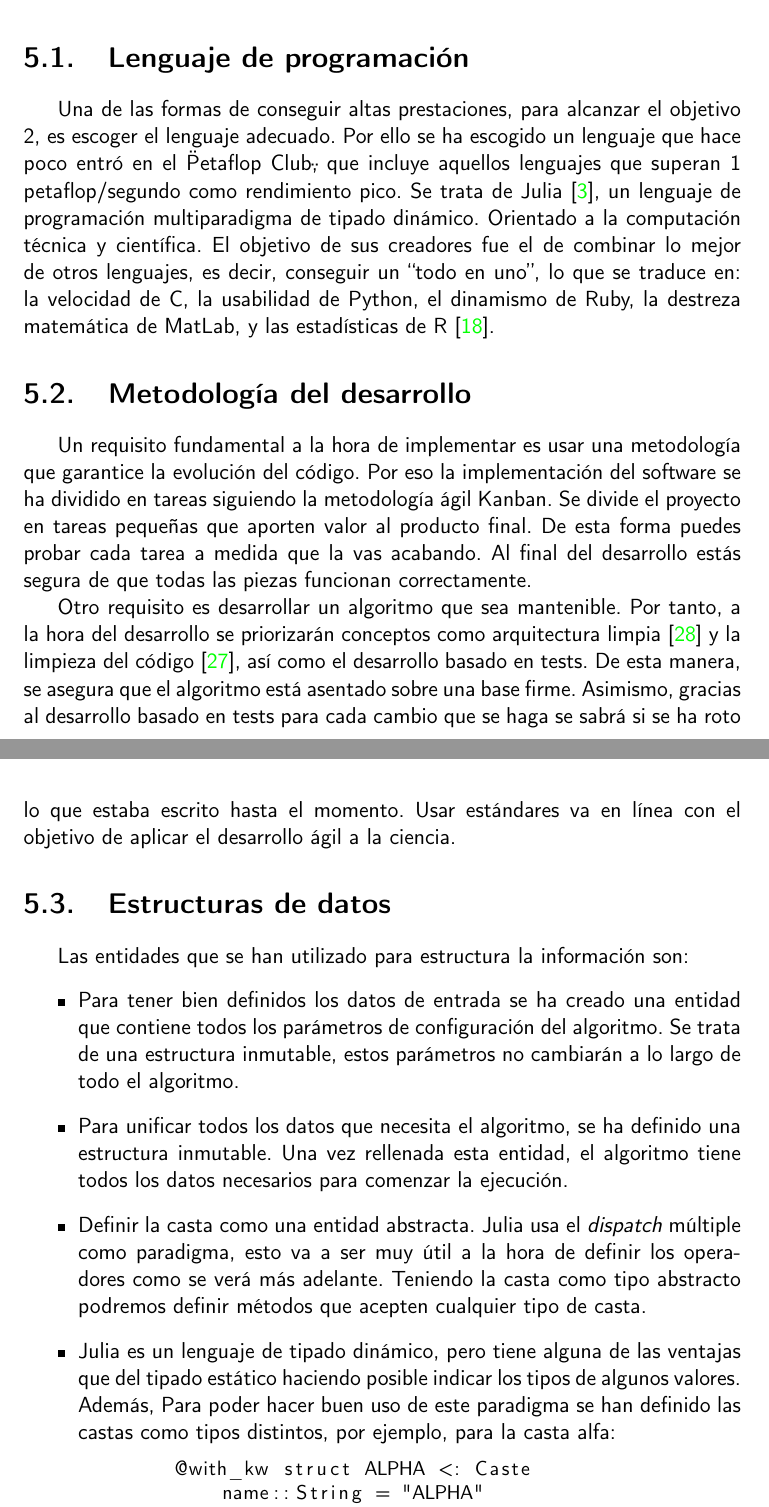
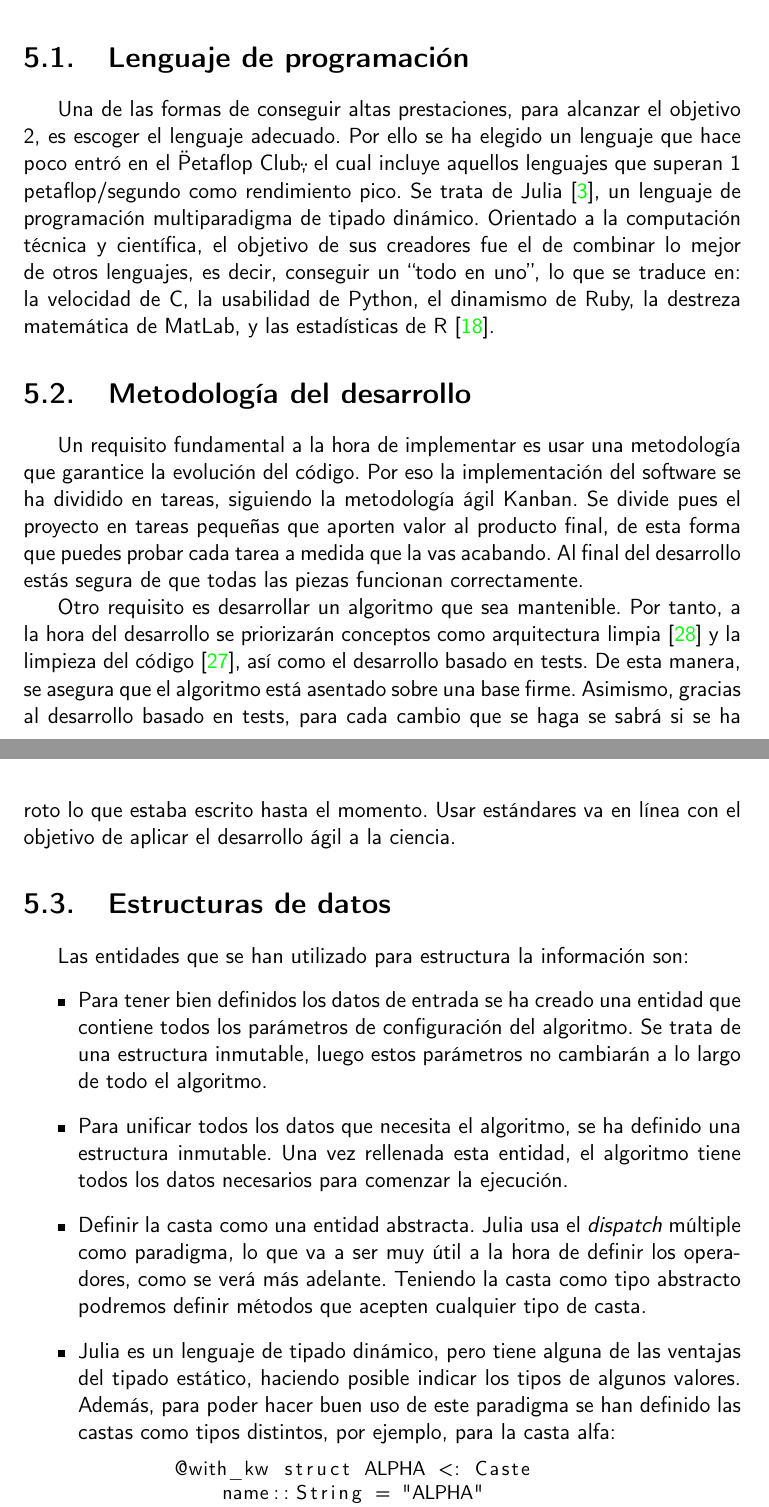
Before and after one commit to cecimerelo/UnAlgoritmoFeliz, a LaTeX book (doc/proyecto.tex, which reads doc/secciones/06_implementacion.tex): two parts of pages 27 and 28 of 46, joined at a grey line, cut so that both start at the same text. Compiled offline with pdfLaTeX.

Commit message:
revisión
Me suena mal la line 136, no entiendo a qué te refieres

```diff
--- a/doc/secciones/06_implementacion.tex
+++ b/doc/secciones/06_implementacion.tex
@@ -3,22 +3,22 @@ En esta sección se va a describir la implementación, basada en los requisitos
 
 \section{Lenguaje de programación}
 
-Una de las formas de conseguir altas prestaciones, para alcanzar el objetivo 2, es escoger el lenguaje adecuado. Por ello se ha escogido
-un lenguaje que hace poco entró en el \"Petaflop Club\", que incluye aquellos lenguajes que superan 1 petaflop/segundo como rendimiento pico. Se trata
+Una de las formas de conseguir altas prestaciones, para alcanzar el objetivo 2, es escoger el lenguaje adecuado. Por ello se ha elegido
+un lenguaje que hace poco entró en el \"Petaflop Club\", el cual incluye aquellos lenguajes que superan 1 petaflop/segundo como rendimiento pico. Se trata
 de Julia \cite{julia}, un lenguaje de programación multiparadigma de tipado dinámico. Orientado a la computación técnica y
-científica. El objetivo de sus creadores fue el de combinar lo mejor de otros lenguajes, es decir, conseguir un “todo en uno”, lo que se traduce en:
+científica, el objetivo de sus creadores fue el de combinar lo mejor de otros lenguajes, es decir, conseguir un “todo en uno”, lo que se traduce en:
 la velocidad de C, la usabilidad de Python, el dinamismo de Ruby, la destreza matemática de MatLab, y las estadísticas de R \cite{julia_goals}.
 
 \section{Metodología del desarrollo}
 
 Un requisito fundamental a la hora de implementar es usar una metodología que garantice la evolución del código. Por eso la implementación
-del software se ha dividido en tareas siguiendo la metodología ágil Kanban. Se divide el proyecto en tareas pequeñas que aporten valor al producto
-final. De esta forma puedes probar cada tarea a medida que la vas acabando. Al final del desarrollo estás segura de que todas las piezas funcionan
+del software se ha dividido en tareas, siguiendo la metodología ágil Kanban. Se divide pues el proyecto en tareas pequeñas que aporten valor al producto
+final, de esta forma que puedes probar cada tarea a medida que la vas acabando. Al final del desarrollo estás segura de que todas las piezas funcionan
 correctamente.
 
 Otro requisito es desarrollar un algoritmo que sea mantenible. Por tanto, a la hora del desarrollo se priorizarán conceptos
 como arquitectura limpia \cite{cleanArquitecture2017} y la limpieza del código \cite{cleanCode2008}, así como el desarrollo basado en tests. De esta manera, se asegura
-que el algoritmo está asentado sobre una base firme. Asimismo, gracias al desarrollo basado en tests para cada cambio que se haga
+que el algoritmo está asentado sobre una base firme. Asimismo, gracias al desarrollo basado en tests, para cada cambio que se haga
 se sabrá si se ha roto lo que estaba escrito hasta el momento.  Usar estándares va en línea con el objetivo de aplicar el desarrollo ágil a la ciencia.
 
 \section{Estructuras de datos}
@@ -26,16 +26,16 @@ se sabrá si se ha roto lo que estaba escrito hasta el momento.  Usar estándare
 Las entidades que se han utilizado para estructura la información son:
 \begin{itemize}
     \item Para tener bien definidos los datos de entrada se ha creado una entidad que contiene todos los parámetros de
-    configuración del algoritmo. Se trata de una estructura inmutable, estos parámetros no cambiarán a lo largo de todo el
+    configuración del algoritmo. Se trata de una estructura inmutable, luego estos parámetros no cambiarán a lo largo de todo el
     algoritmo.
     \item Para unificar todos los datos que necesita el algoritmo, se ha definido una estructura inmutable. Una vez
     rellenada esta entidad, el algoritmo tiene todos los datos necesarios para comenzar la ejecución.
     \item Definir la casta como una entidad abstracta. Julia usa el \emph{dispatch} múltiple como paradigma,
-    esto va a ser muy útil a la hora de definir los operadores como se verá más adelante. Teniendo la casta
+    lo que va a ser muy útil a la hora de definir los operadores, como se verá más adelante. Teniendo la casta
     como tipo abstracto podremos definir métodos que acepten cualquier tipo de casta.
 
-    \item Julia es un lenguaje de tipado dinámico, pero tiene alguna de las ventajas que del tipado estático haciendo posible indicar
-    los tipos de algunos valores. Además, Para poder hacer buen uso de este paradigma se han definido las castas como tipos distintos, por ejemplo, para
+    \item Julia es un lenguaje de tipado dinámico, pero tiene alguna de las ventajas del tipado estático, haciendo posible indicar
+    los tipos de algunos valores. Además, para poder hacer buen uso de este paradigma se han definido las castas como tipos distintos, por ejemplo, para
     la casta alfa:
 
     \begin{lstlisting}[
```
Also changed, not shown: doc/secciones/06_implementacion.tex (14 more changed lines).
